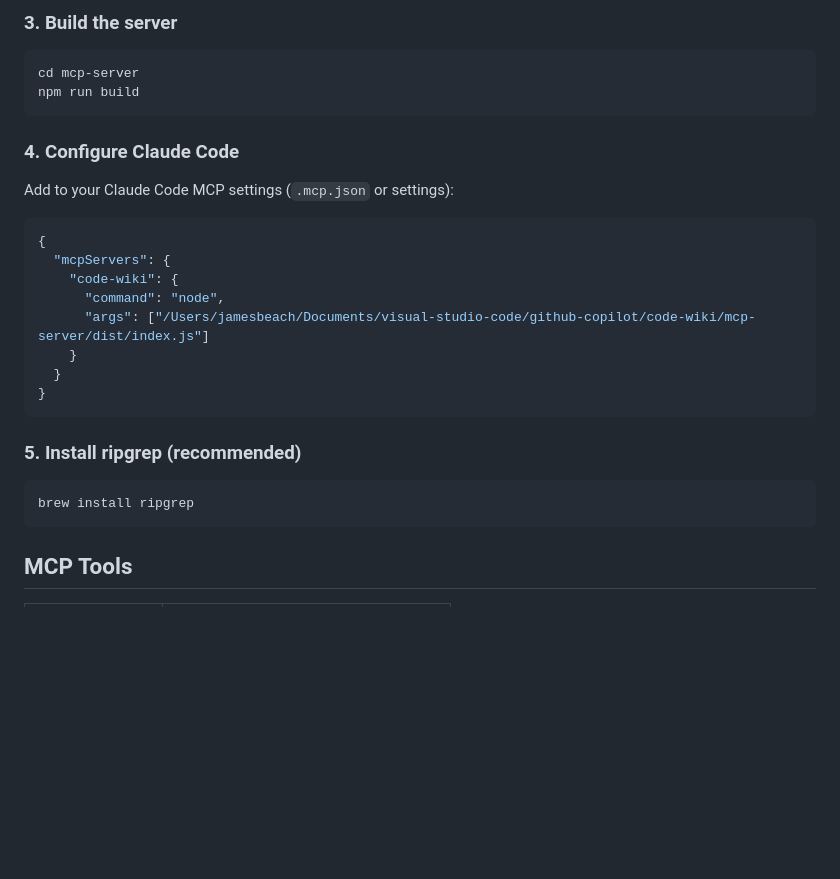
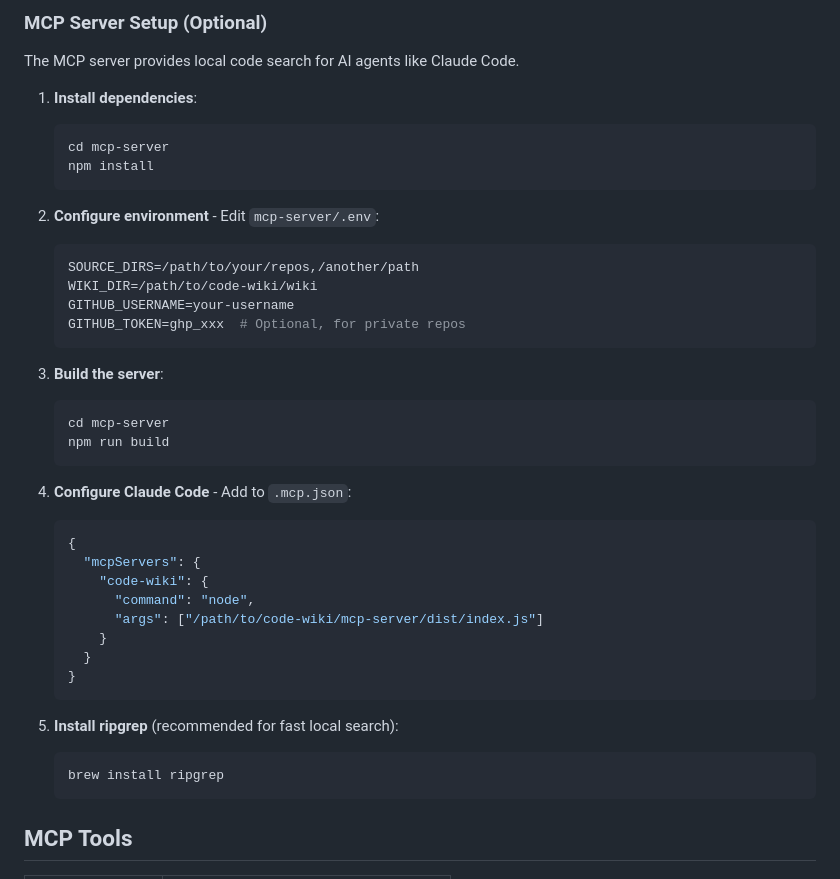
Before and after one commit to mindfu23/code-wiki, a Markdown page: README.md, the part around one of its changes. Rendered like a GitHub page; blank space fills up the shorter version.

````diff
--- a/README.md
+++ b/README.md
@@ -32,31 +79,44 @@ GITHUB_TOKEN=ghp_xxx  # Optional, for private repos
 
-### 3. Build the server
+### MCP Server Setup (Optional)
 
-```bash
-cd mcp-server
-npm run build
-```
+The MCP server provides local code search for AI agents like Claude Code.
 
-### 4. Configure Claude Code
+1. **Install dependencies**:
+   ```bash
+   cd mcp-server
+   npm install
+   ```
 
-Add to your Claude Code MCP settings (`.mcp.json` or settings):
+2. **Configure environment** - Edit `mcp-server/.env`:
+   ```bash
+   SOURCE_DIRS=/path/to/your/repos,/another/path
+   WIKI_DIR=/path/to/code-wiki/wiki
+   GITHUB_USERNAME=your-username
+   GITHUB_TOKEN=ghp_xxx  # Optional, for private repos
+   ```
 
-```json
-{
-  "mcpServers": {
-    "code-wiki": {
-      "command": "node",
-      "args": ["/Users/jamesbeach/Documents/visual-studio-code/github-copilot/code-wiki/mcp-server/dist/index.js"]
-    }
-  }
-}
-```
+3. **Build the server**:
+   ```bash
+   cd mcp-server
+   npm run build
+   ```
 
-### 5. Install ripgrep (recommended)
+4. **Configure Claude Code** - Add to `.mcp.json`:
+   ```json
+   {
+     "mcpServers": {
+       "code-wiki": {
+         "command": "node",
+         "args": ["/path/to/code-wiki/mcp-server/dist/index.js"]
+       }
+     }
+   }
+   ```
 
-```bash
-brew install ripgrep
-```
+5. **Install ripgrep** (recommended for fast local search):
+   ```bash
+   brew install ripgrep
+   ```
 
 ## MCP Tools
 
````
Also changed, not shown: other parts of README.md (+64 -17 lines).
